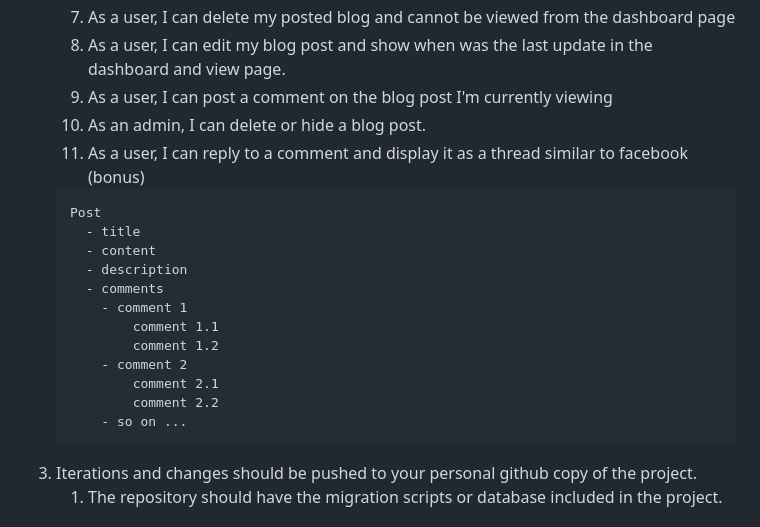
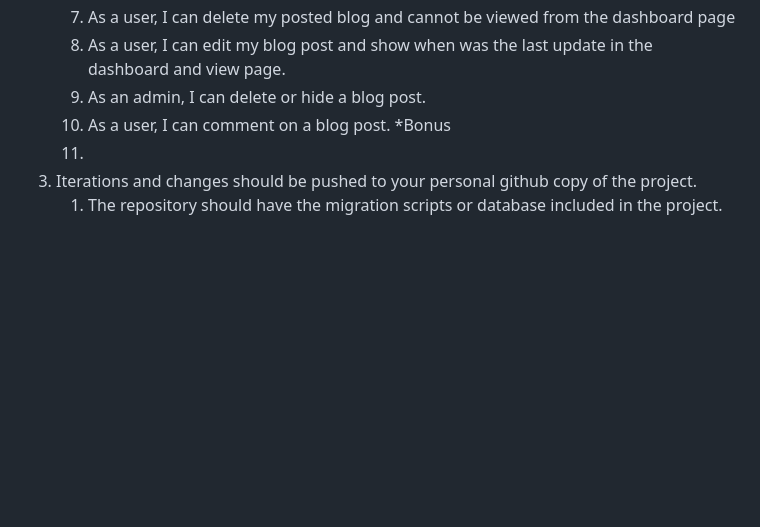
Before and after one commit to patd0tjs/FT-blogging-website, a Markdown page: README.md, the part around one of its changes. Drawn GitHub-style; blank space fills up the shorter version.

````diff
--- a/README.md
+++ b/README.md
@@ -74,23 +72,9 @@ Create a project proposal about the company, Acme Inc.'s need to have a blogging
    6. As a user, I can view a specific blog post and see all the details
    7. As a user, I can delete my posted blog and cannot be viewed from the dashboard page
    8. As a user, I can edit my blog post and show when was the last update in the dashboard and view page.
-   9. As a user, I can post a comment on the blog post I'm currently viewing
    10. As an admin, I can delete or hide a blog post.
-   11. As a user, I can reply to a comment and display it as a thread similar to facebook (bonus)
-    ```
-    Post
-      - title
-      - content
-      - description
-      - comments
-        - comment 1
-            comment 1.1
-            comment 1.2
-        - comment 2
-            comment 2.1
-            comment 2.2
-        - so on ...
-    ```
+   11. As a user, I can comment on a blog post. *Bonus
+   12.
 3. Iterations and changes should be pushed to your personal github copy of the project.
    1. The repository should have the migration scripts or database included in the project.
 
````
Also changed, not shown: other parts of README.md (+0 -2 lines).
